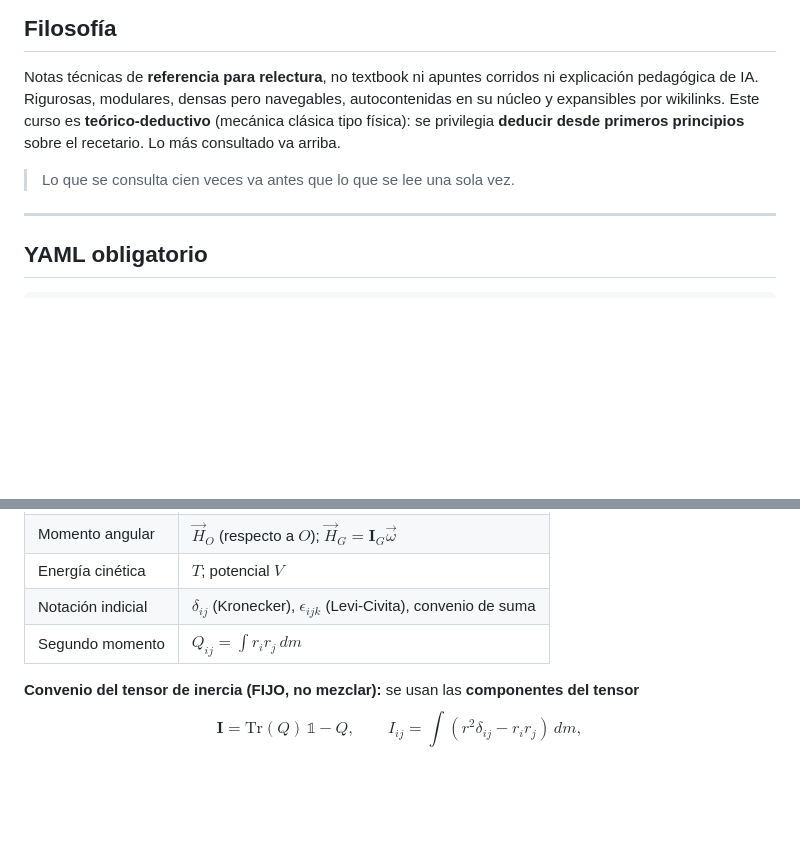
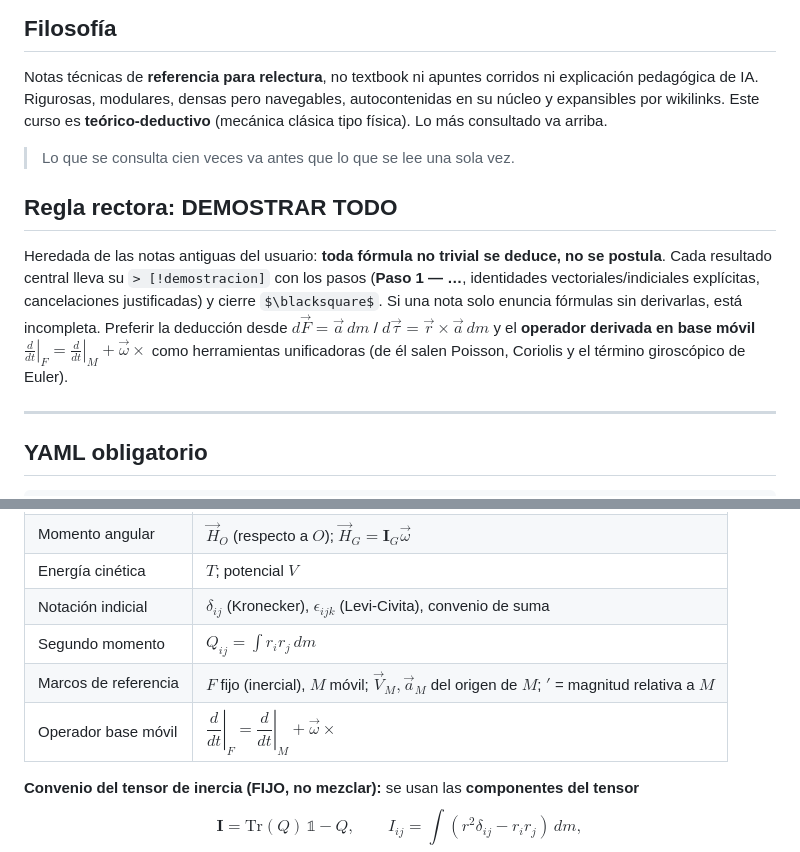
Before and after one commit to Pineapple-Mikael-Engineer/Cursos_Fim, a Markdown page: Dinamica/_private/Reglas.md, 2 parts joined by grey strips. Rendered like a GitHub page; blank space fills up the shorter version.

```diff
--- a/Dinamica/_private/Reglas.md
+++ b/Dinamica/_private/Reglas.md
@@ -18,10 +18,20 @@ aliases:
 
 Notas técnicas de **referencia para relectura**, no textbook ni apuntes corridos ni explicación
 pedagógica de IA. Rigurosas, modulares, densas pero navegables, autocontenidas en su núcleo y
-expansibles por wikilinks. Este curso es **teórico-deductivo** (mecánica clásica tipo física): se
-privilegia **deducir desde primeros principios** sobre el recetario. Lo más consultado va arriba.
+expansibles por wikilinks. Este curso es **teórico-deductivo** (mecánica clásica tipo física). Lo
+más consultado va arriba.
 
 > Lo que se consulta cien veces va antes que lo que se lee una sola vez.
+
+## Regla rectora: DEMOSTRAR TODO
+
+Heredada de las notas antiguas del usuario: **toda fórmula no trivial se deduce, no se postula**.
+Cada resultado central lleva su `> [!demostracion]` con los pasos (**Paso 1 — …**, identidades
+vectoriales/indiciales explícitas, cancelaciones justificadas) y cierre `$\blacksquare$`. Si una nota
+solo enuncia fórmulas sin derivarlas, está incompleta. Preferir la deducción desde
+$d\vec{F}=\vec{a}\,dm$ / $d\vec{\tau}=\vec{r}\times\vec{a}\,dm$ y el **operador derivada en base móvil**
+$\left.\tfrac{d}{dt}\right|_F=\left.\tfrac{d}{dt}\right|_M+\vec\omega\times$ como herramientas
+unificadoras (de él salen Poisson, Coriolis y el término giroscópico de Euler).
 
 ---
 
@@ -88,6 +98,8 @@ Regla: si quitar el callout no cambia nada, estaba mal usado. Dado el carácter
 | Energía cinética | $T$; potencial $V$ |
 | Notación indicial | $\delta_{ij}$ (Kronecker), $\epsilon_{ijk}$ (Levi-Civita), convenio de suma |
 | Segundo momento | $Q_{ij}=\int r_i r_j\,dm$ |
+| Marcos de referencia | $F$ fijo (inercial), $M$ móvil; $\vec V_M,\vec a_M$ del origen de $M$; $'$ = magnitud relativa a $M$ |
+| Operador base móvil | $\left.\dfrac{d}{dt}\right|_F=\left.\dfrac{d}{dt}\right|_M+\vec\omega\times$ |
 
 **Convenio del tensor de inercia (FIJO, no mezclar):** se usan las **componentes del tensor**
 $$\mathbf{I}=\mathrm{Tr}(Q)\,\mathbb{1}-Q,\qquad I_{ij}=\int(r^2\delta_{ij}-r_i r_j)\,dm,$$
```
Also changed, not shown: Dinamica/_private/Tree Dinamica.md (+36 -86 lines).
